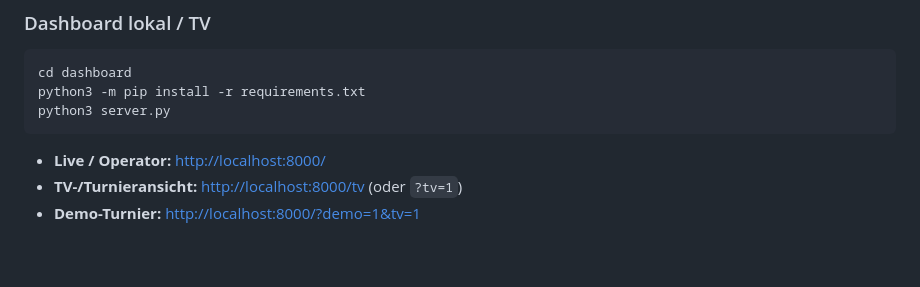
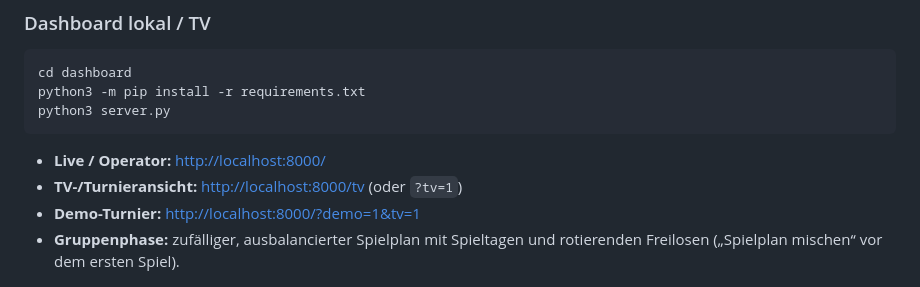
Before and after one commit to JohnGrubba/Drehfussball, a Markdown page: README.md, the part around the change. GitHub-like rendering; blank space fills up the shorter version.

```diff
--- a/README.md
+++ b/README.md
@@ -16,6 +16,8 @@ python3 server.py
 - **Live / Operator:** <http://localhost:8000/>
 - **TV-/Turnieransicht:** <http://localhost:8000/tv> (oder `?tv=1`)
 - **Demo-Turnier:** <http://localhost:8000/?demo=1&tv=1>
+- **Gruppenphase:** zufälliger, ausbalancierter Spielplan mit Spieltagen und
+  rotierenden Freilosen („Spielplan mischen“ vor dem ersten Spiel).
 
 ![TV-Ansicht](dashboard/dashboard_tv.png)
 
```
Also changed, not shown: dashboard/README.md (+23 -0 lines), dashboard/dashboard_seeding.png, 4 other files.
